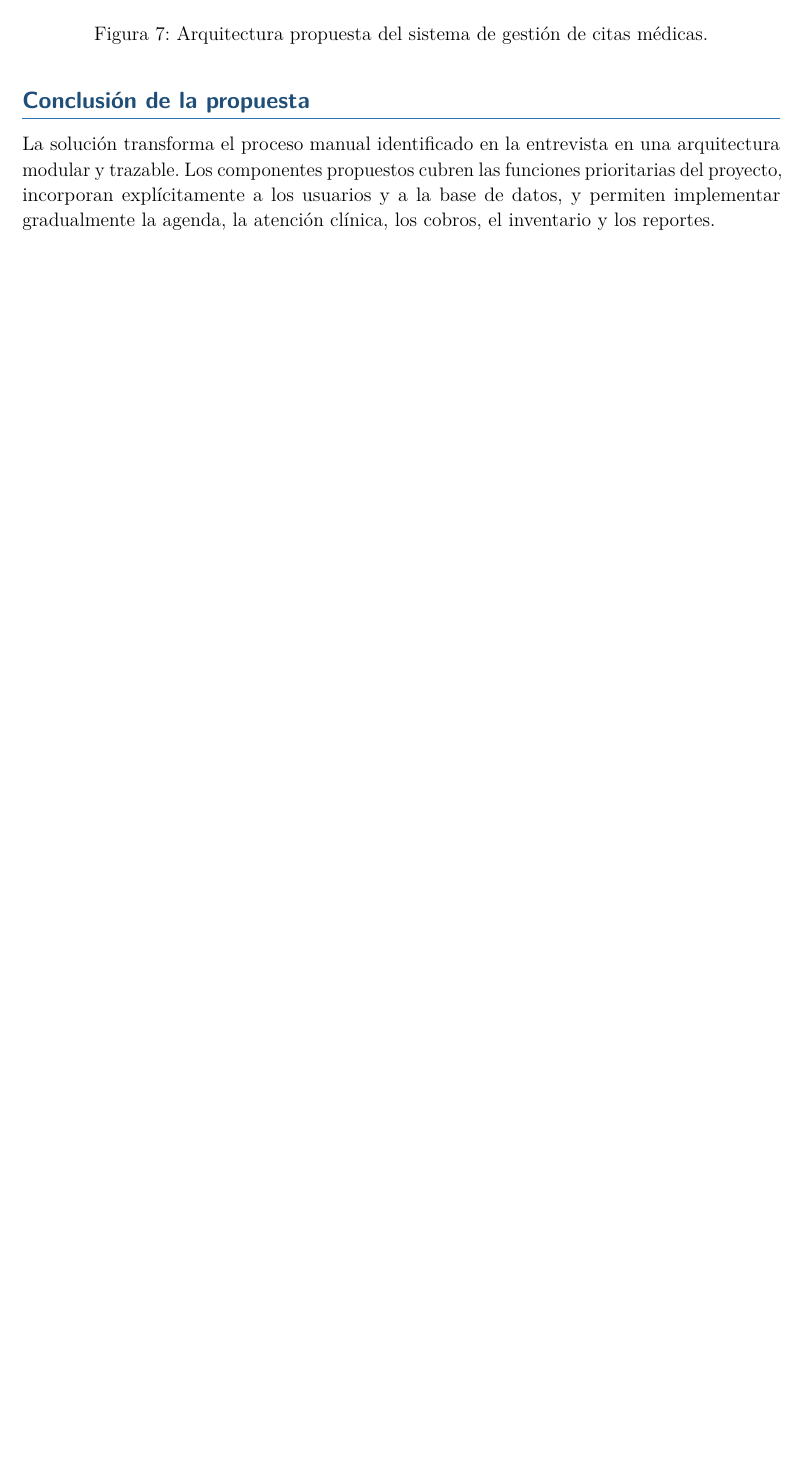
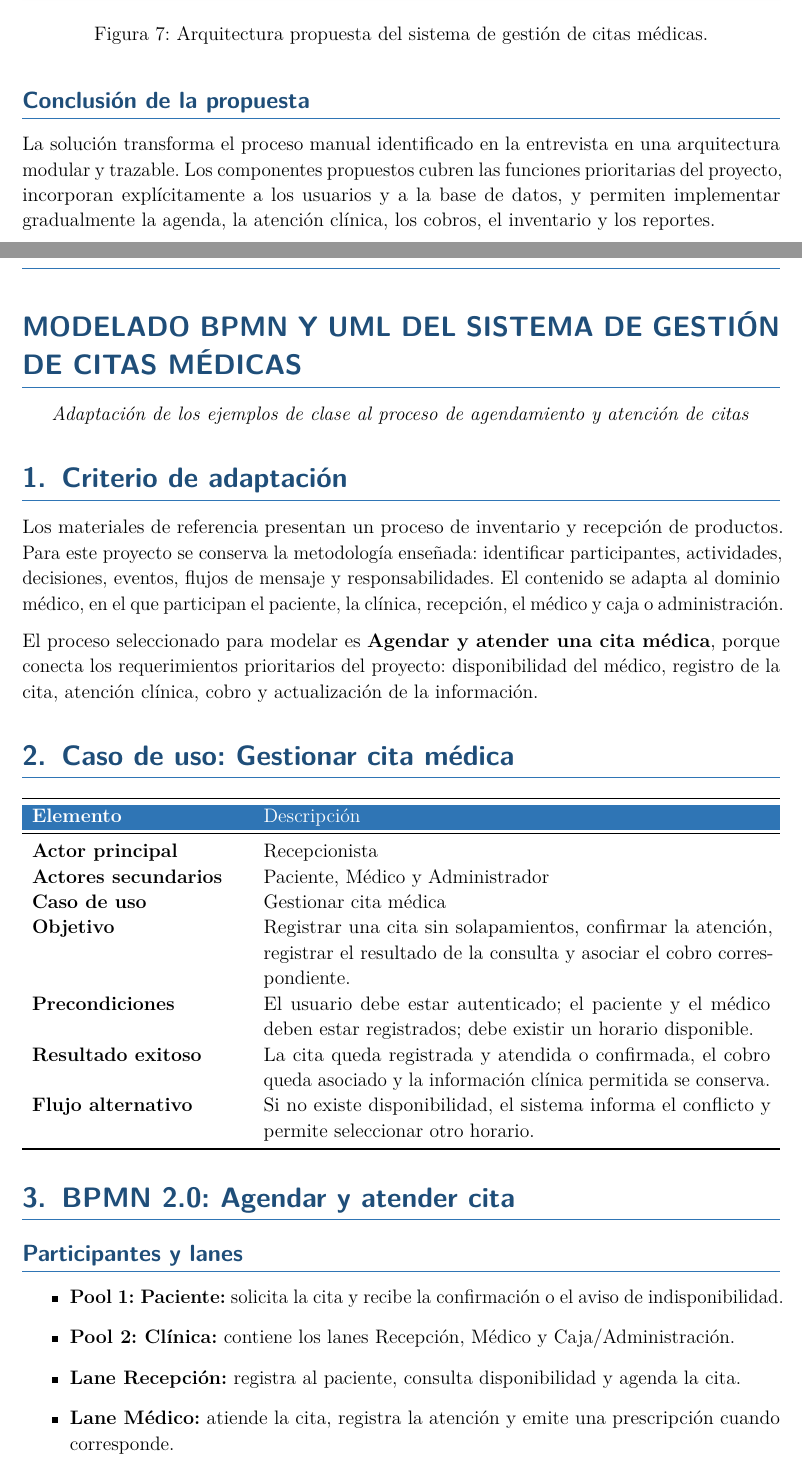
Before and after one commit to jsiquem/proyecto-analisis-en-sistemas-2, a LaTeX document (main.tex, which reads modelado_bpmn_uml.tex): part of page 13 of 13 before the commit and two parts of pages 13 and 14 of 17 after it, the two joined at a grey line, cut so that both start at the same text, the shorter picture padded with empty space. Compiled offline with pdfLaTeX.

Commit message:
Adapta BPMN y UML al sistema de citas medicas

```diff
--- a/main.tex
+++ b/main.tex
@@ -92,5 +92,8 @@
 \clearpage
 \setcounter{section}{0}
 \input{arquitectura_sistema}
+\clearpage
+\setcounter{section}{0}
+\input{modelado_bpmn_uml}
 
 \end{document}
--- /dev/null
+++ b/modelado_bpmn_uml.tex
@@ -0,0 +1,26 @@
+\section*{MODELADO BPMN Y UML DEL SISTEMA DE GESTIÓN DE CITAS MÉDICAS}
+\begin{center}
+\textit{Adaptación de los ejemplos de clase al proceso de agendamiento y atención de citas}
+\end{center}
+
+\section{Criterio de adaptación}
+
+Los materiales de referencia presentan un proceso de inventario y recepción de productos. Para este proyecto se conserva la metodología enseñada: identificar participantes, actividades, decisiones, eventos, flujos de mensaje y responsabilidades. El contenido se adapta al dominio médico, en el que participan el paciente, la clínica, recepción, el médico y caja o administración.
+
+El proceso seleccionado para modelar es \textbf{Agendar y atender una cita médica}, porque conecta los requerimientos prioritarios del proyecto: disponibilidad del médico, registro de la cita, atención clínica, cobro y actualización de la información.
+
+\section{Caso de uso: Gestionar cita médica}
+
+\begin{tabularx}{\textwidth}{>{\bfseries}p{0.28\textwidth}X}
+\toprule
+\rowcolor{azulprincipal}\textcolor{white}{Elemento} & \textcolor{white}{Descripción}\\
+\midrule
+Actor principal & Recepcionista\\
+Actores secundarios & Paciente, Médico y Administrador\\
+Caso de uso & Gestionar cita médica\\
+Objetivo & Registrar una cita sin solapamientos, confirmar la atención, registrar el resultado de la consulta y asociar el cobro correspondiente.\\
+Precondiciones & El usuario debe estar autenticado; el paciente y el médico deben estar registrados; debe existir un horario disponible.\\
+Resultado exitoso & La cita queda registrada y atendida o confirmada, el cobro queda asociado y la información clínica permitida se conserva.\\
+Flujo alternativo & Si no existe disponibilidad, el sistema informa el conflicto y permite seleccionar otro horario.\\
+\bottomrule
+\end{tabularx}
@@ -0,0 +32,14 @@
+\label{fig:caso-uso-citas}
+\end{figure}
+
+\section{BPMN 2.0: Agendar y atender cita}
+
+\subsection*{Participantes y lanes}
+
+\begin{itemize}
+    \item \textbf{Pool 1: Paciente:} solicita la cita y recibe la confirmación o el aviso de indisponibilidad.
+    \item \textbf{Pool 2: Clínica:} contiene los lanes Recepción, Médico y Caja/Administración.
+    \item \textbf{Lane Recepción:} registra al paciente, consulta disponibilidad y agenda la cita.
+    \item \textbf{Lane Médico:} atiende la cita, registra la atención y emite una prescripción cuando corresponde.
+    \item \textbf{Lane Caja/Administración:} registra el cobro, emite el comprobante y consulta reportes.
+\end{itemize}
```
Also changed, not shown: modelado/actividad_citas.png (added), modelado/bpmn_citas.png (added), modelado/caso_uso_citas.png (added), modelado/secuencia_citas.png (added), modelado_bpmn_uml.tex (55 more changed lines), 4 other files.
